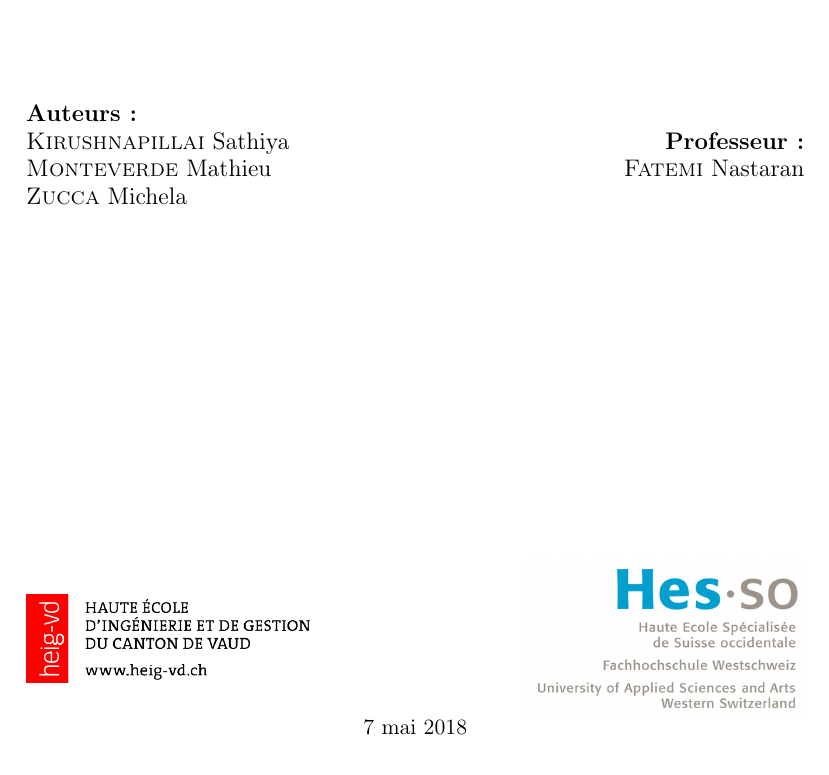
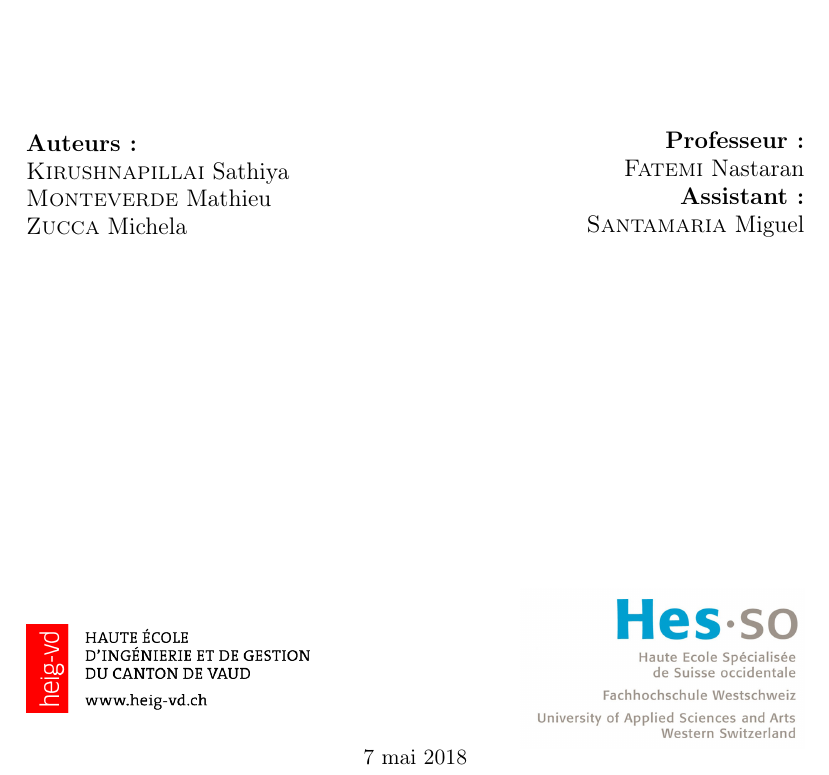
Before and after one commit to vikingandrobot/SCALA_Project, a LaTeX document (doc/project_description/SCALA_project_description.tex, which reads doc/project_description/partials/title.tex): part of page 1 of 3, cut so that both start at the same text. Compiled offline with pdfLaTeX.

Commit message:
Added Miguel <3.

```diff
--- a/doc/project_description/partials/title.tex
+++ b/doc/project_description/partials/title.tex
@@ -21,6 +21,8 @@
             \begin{flushright} \large
                 \textbf{Professeur:} \\
                 \textsc{Fatemi} Nastaran \\
+                \textbf{Assistant:} \\
+                \textsc{Santamaria} Miguel
             \end{flushright}
         \end{minipage}
 
```
